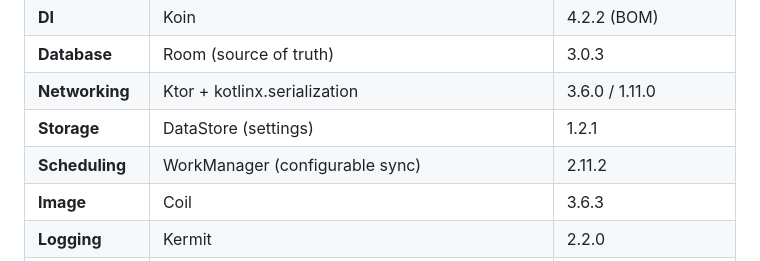
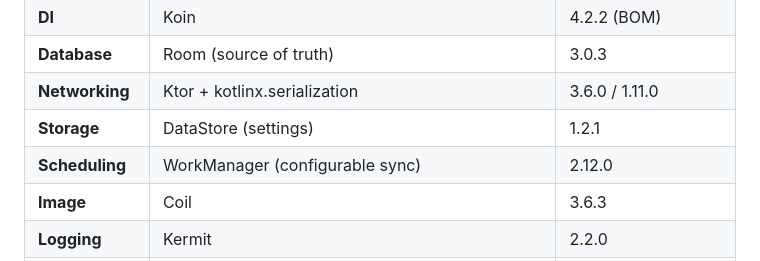
Before and after one commit to Hcmdz/OpenCode-Free-Radar, a Markdown page: README.md, the part around one of its changes. Rendered like a GitHub page.

```diff
--- a/README.md
+++ b/README.md
@@ -127,7 +127,7 @@ Fine-tune sources, appearance, and sync behavior in one place.
 | **Database** | Room (source of truth) | 3.0.3 |
 | **Networking** | Ktor + kotlinx.serialization | 3.6.0 / 1.11.0 |
 | **Storage** | DataStore (settings) | 1.2.1 |
-| **Scheduling** | WorkManager (configurable sync) | 2.11.2 |
+| **Scheduling** | WorkManager (configurable sync) | 2.12.0 |
 | **Image** | Coil | 3.6.3 |
 | **Logging** | Kermit | 2.2.0 |
 | **Async** | Kotlin Coroutines | 1.11.0 |
```
Also changed, not shown: other parts of README.md (+1 -1 lines).
